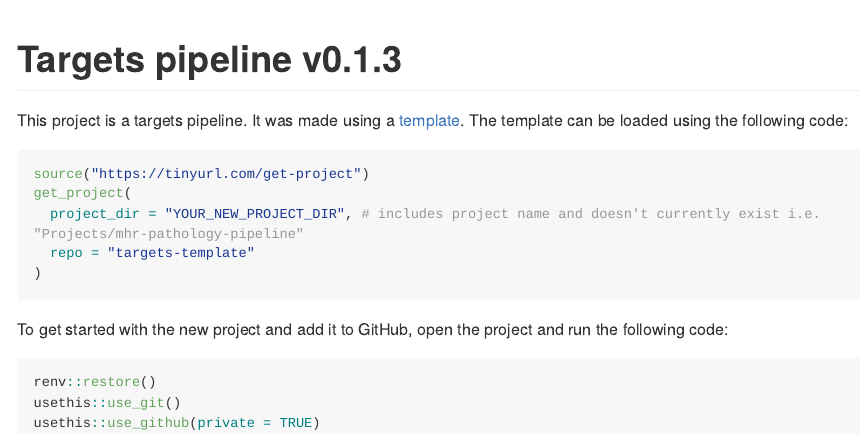
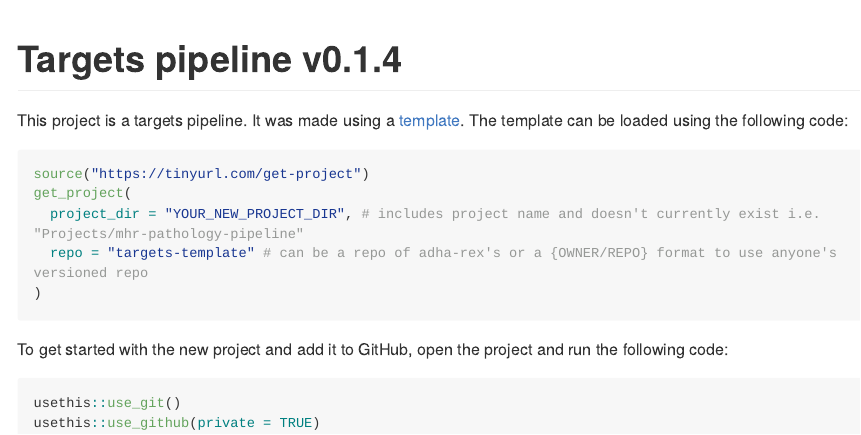
Before and after one commit to adha-rex/targets-template, an R Markdown document (README.Rmd): the page in a window 1100 px wide, from its top. The pictures show the output file README.md that the author committed with the source, drawn offline in the style of GitHub; long lines of code are wrapped.

Commit message:
remove renv, add ggplot2 and stringr to setup.R and increment version

````diff
--- a/README.Rmd
+++ b/README.Rmd
@@ -11,7 +11,7 @@ knitr::opts_chunk$set(
 )
 ```
 
-# Targets pipeline v0.1.3
+# Targets pipeline v0.1.4
 
 This project is a targets pipeline. It was made using a [template](https://github.com/adha-rex/targets-template).
 The template can be loaded using the following code:
@@ -21,14 +21,13 @@ The template can be loaded using the following code:
 source("https://tinyurl.com/get-project")
 get_project(
   project_dir = "YOUR_NEW_PROJECT_DIR", # includes project name and doesn't currently exist i.e. "Projects/mhr-pathology-pipeline"
-  repo = "targets-template"
+  repo = "targets-template" # can be a repo of adha-rex's or a {OWNER/REPO} format to use anyone's versioned repo
 )
 ```
 
 To get started with the new project and add it to GitHub, open the project and run the following code:
 
 ```{r, eval=FALSE}
-renv::restore()
 usethis::use_git()
 usethis::use_github(private = TRUE)
 ```
````
Also changed, not shown: setup.R (+2 -0 lines), README.md, 2 other files.
